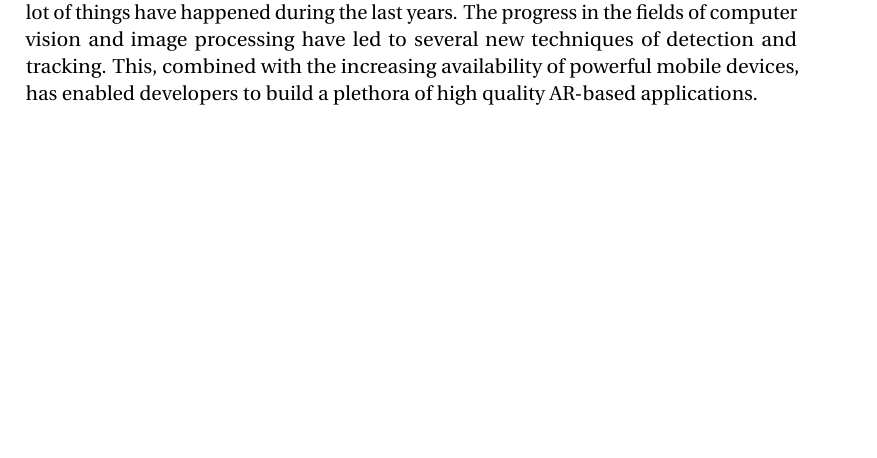
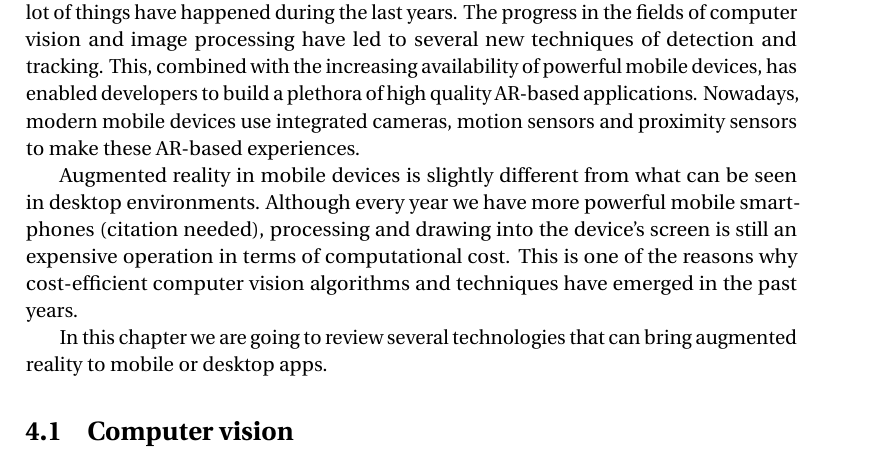
Before and after one commit to alvaromb/ponster, a LaTeX thesis (doc/document.tex, which reads doc/state-of-the-art.tex): part of page 11 of 17, cut so that both start at the same text, the shorter picture padded with empty space. Compiled offline with pdfLaTeX.

Commit message:
State of the art

```diff
--- a/doc/state-of-the-art.tex
+++ b/doc/state-of-the-art.tex
@@ -6,4 +6,17 @@ lot of things have happened during the last years. The progress in the fields
 of computer vision and image processing have led to several new techniques of
 detection and tracking. This, combined with the increasing availability of
 powerful mobile devices, has enabled developers to build a plethora of high
-quality AR-based applications.
+quality AR-based applications. Nowadays, modern mobile devices use integrated
+cameras, motion sensors and proximity sensors to make these AR-based experiences.
+
+Augmented reality in mobile devices is slightly different from what can be seen in
+desktop environments. Although every year we have more powerful mobile smartphones
+(citation needed), processing and drawing into the device's screen is still an
+expensive operation in terms of computational cost. This is one of the reasons why
+cost-efficient computer vision algorithms and techniques have emerged in the past
+years.
+
+In this chapter we are going to review several technologies that can bring augmented
+reality to mobile or desktop apps.
+
+\section{Computer vision}
```
